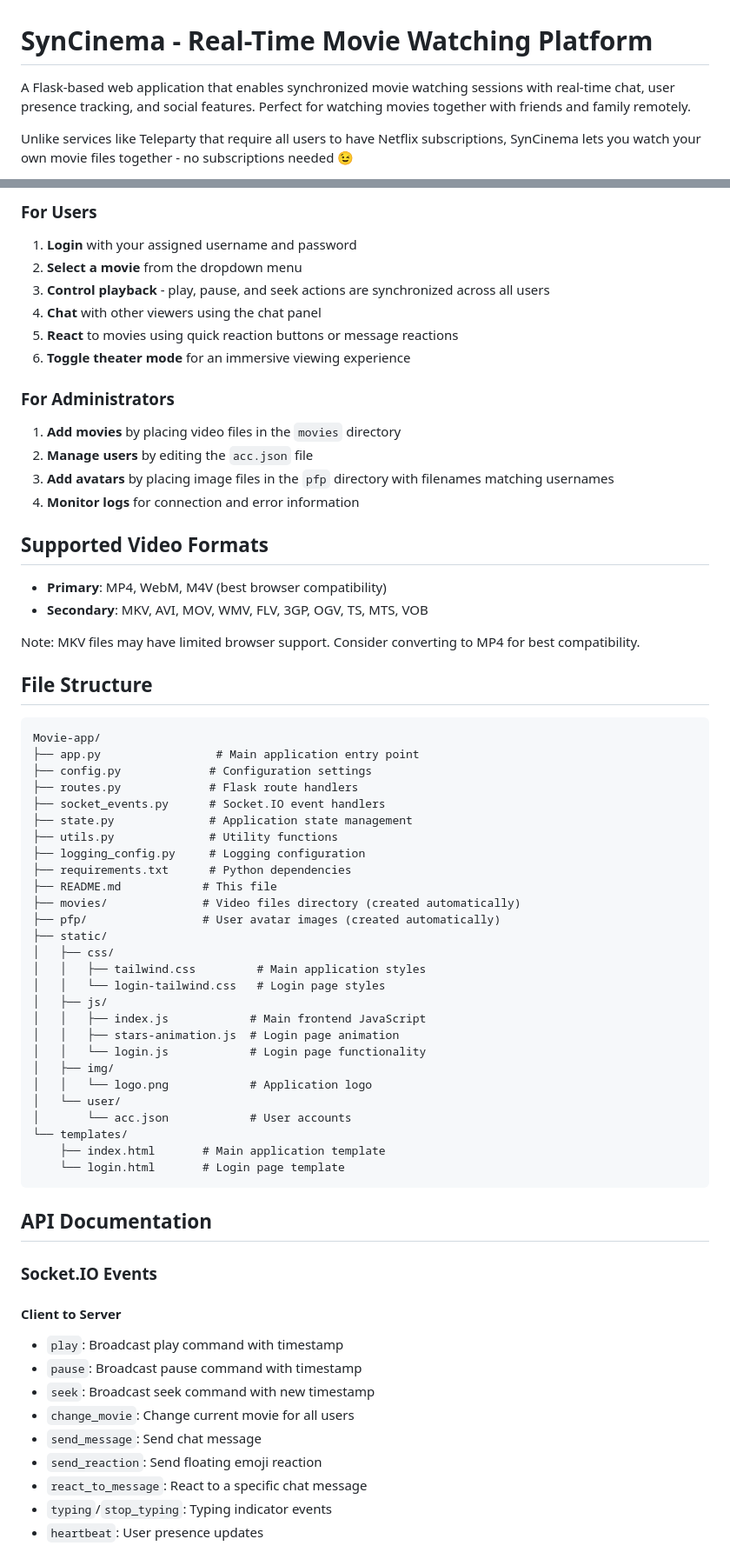
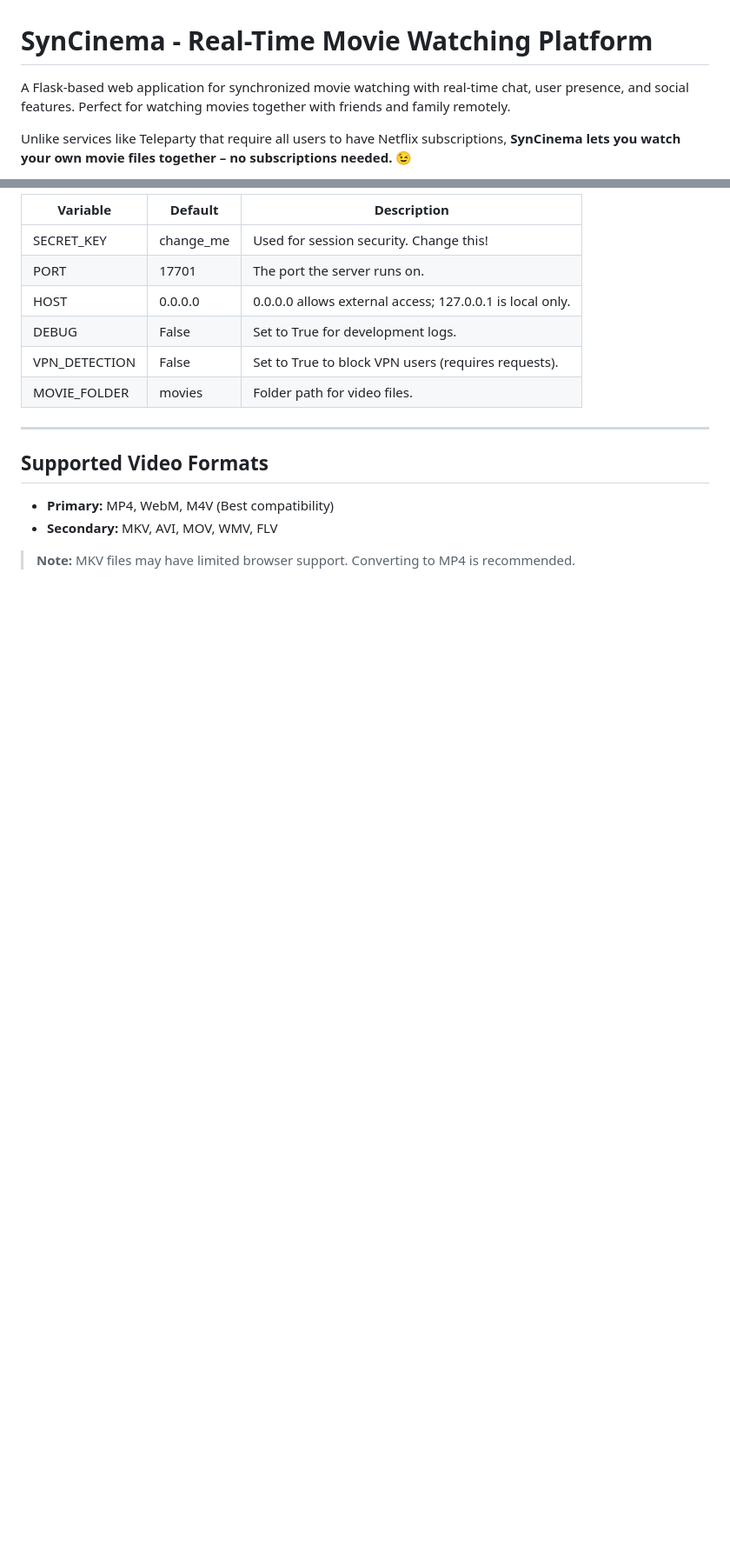
Before and after one commit to rmuxnet/SynCinema, a Markdown page: README.md, 2 parts joined by grey strips. Shown: that part at 87% size. GitHub-like rendering; blank space fills up the shorter version.

````diff
--- a/README.md
+++ b/README.md
@@ -1,6 +1,6 @@
 # SynCinema - Real-Time Movie Watching Platform
 
-A Flask-based web application that enables synchronized movie watching sessions with real-time chat, user presence tracking, and social features. Perfect for watching movies together with friends and family remotely.
+A Flask-based web application for synchronized movie watching with real-time chat, user presence, and social features. Perfect for watching movies together with friends and family remotely.
 
-Unlike services like Teleparty that require all users to have Netflix subscriptions, SynCinema lets you watch your own movie files together - no subscriptions needed 😉
+Unlike services like Teleparty that require all users to have Netflix subscriptions, **SynCinema lets you watch your own movie files together – no subscriptions needed.** 😉
 
@@ -145,69 +181,19 @@ Edit `config.py` to customize server behavior:
 
-### For Users
-1. **Login** with your assigned username and password
-2. **Select a movie** from the dropdown menu
-3. **Control playback** - play, pause, and seek actions are synchronized across all users
-4. **Chat** with other viewers using the chat panel
-5. **React** to movies using quick reaction buttons or message reactions
-6. **Toggle theater mode** for an immersive viewing experience
+| Variable        | Default   | Description                                      |
+|-----------------|-----------|--------------------------------------------------|
+| SECRET_KEY      | change_me | Used for session security. Change this!          |
+| PORT            | 17701     | The port the server runs on.                     |
+| HOST            | 0.0.0.0   | 0.0.0.0 allows external access; 127.0.0.1 is local only. |
+| DEBUG           | False     | Set to True for development logs.                |
+| VPN_DETECTION   | False     | Set to True to block VPN users (requires requests). |
+| MOVIE_FOLDER    | movies    | Folder path for video files.                     |
 
-### For Administrators
-1. **Add movies** by placing video files in the `movies` directory
-2. **Manage users** by editing the `acc.json` file
-3. **Add avatars** by placing image files in the `pfp` directory with filenames matching usernames
-4. **Monitor logs** for connection and error information
+---
 
 ## Supported Video Formats
 
-- **Primary**: MP4, WebM, M4V (best browser compatibility)
-- **Secondary**: MKV, AVI, MOV, WMV, FLV, 3GP, OGV, TS, MTS, VOB
+- **Primary:** MP4, WebM, M4V (Best compatibility)
+- **Secondary:** MKV, AVI, MOV, WMV, FLV
 
-Note: MKV files may have limited browser support. Consider converting to MP4 for best compatibility.
+> **Note:** MKV files may have limited browser support. Converting to MP4 is recommended.
 
-## File Structure
-
-```
-Movie-app/
-├── app.py                 # Main application entry point
-├── config.py             # Configuration settings
-├── routes.py             # Flask route handlers
-├── socket_events.py      # Socket.IO event handlers
-├── state.py              # Application state management
-├── utils.py              # Utility functions
-├── logging_config.py     # Logging configuration
-├── requirements.txt      # Python dependencies
-├── README.md            # This file
-├── movies/              # Video files directory (created automatically)
-├── pfp/                 # User avatar images (created automatically)
-├── static/
-│   ├── css/
-│   │   ├── tailwind.css         # Main application styles
-│   │   └── login-tailwind.css   # Login page styles
-│   ├── js/
-│   │   ├── index.js            # Main frontend JavaScript
-│   │   ├── stars-animation.js  # Login page animation
-│   │   └── login.js            # Login page functionality
-│   ├── img/
-│   │   └── logo.png            # Application logo
-│   └── user/
-│       └── acc.json            # User accounts
-└── templates/
-    ├── index.html       # Main application template
-    └── login.html       # Login page template
-```
-
-## API Documentation
-
-### Socket.IO Events
-
-#### Client to Server
-- `play`: Broadcast play command with timestamp
-- `pause`: Broadcast pause command with timestamp
-- `seek`: Broadcast seek command with new timestamp
-- `change_movie`: Change current movie for all users
-- `send_message`: Send chat message
-- `send_reaction`: Send floating emoji reaction
-- `react_to_message`: React to a specific chat message
-- `typing`/`stop_typing`: Typing indicator events
-- `heartbeat`: User presence updates
-
````
Also changed, not shown: other parts of README.md (+115 -158 lines).
